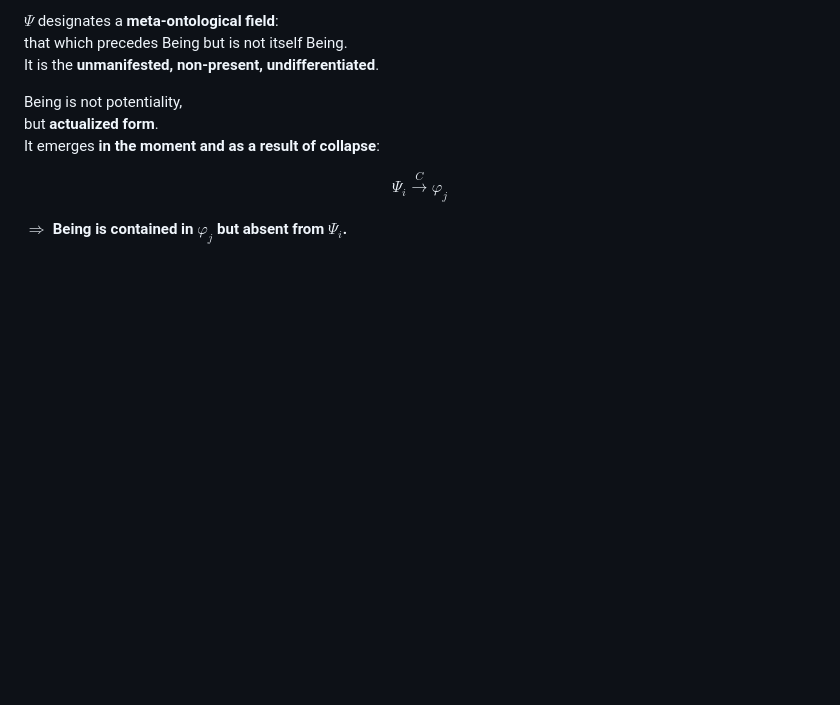
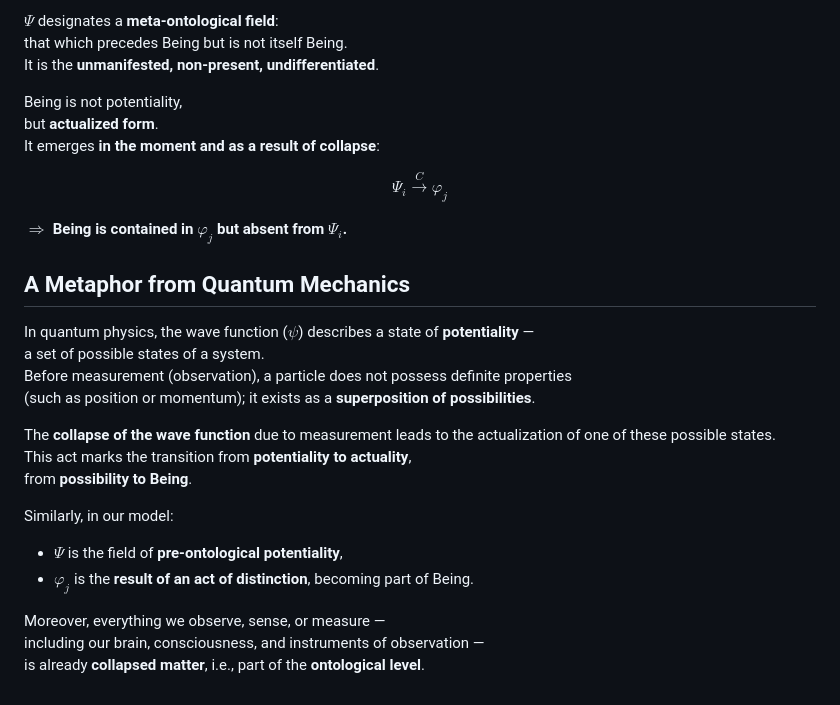
Before and after one commit to euiex/Quantum-ontology, a Markdown page: expression-collapse/ontology-of-expression.md, the part around the change. GitHub-like rendering; blank space fills up the shorter version.

```diff
--- a/expression-collapse/ontology-of-expression.md
+++ b/expression-collapse/ontology-of-expression.md
@@ -247,3 +247,22 @@ $$
 $$
 
 $\Rightarrow$ **Being is contained in $\varphi_j$ but absent from $\Psi_i$.**
+
+## A Metaphor from Quantum Mechanics
+
+In quantum physics, the wave function ($\psi$) describes a state of **potentiality** —
+a set of possible states of a system.
+Before measurement (observation), a particle does not possess definite properties
+(such as position or momentum); it exists as a **superposition of possibilities**.
+
+The **collapse of the wave function** due to measurement leads to the actualization of one of these possible states.
+This act marks the transition from **potentiality to actuality**,
+from **possibility to Being**.
+
+Similarly, in our model:
+- $\Psi$ is the field of **pre-ontological potentiality**,
+- $\varphi_j$ is the **result of an act of distinction**, becoming part of Being.
+
+Moreover, everything we observe, sense, or measure —
+including our brain, consciousness, and instruments of observation —
+is already **collapsed matter**, i.e., part of the **ontological level**.
```
